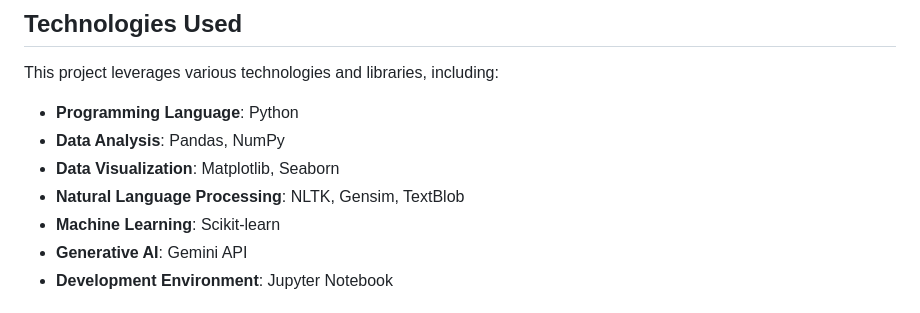
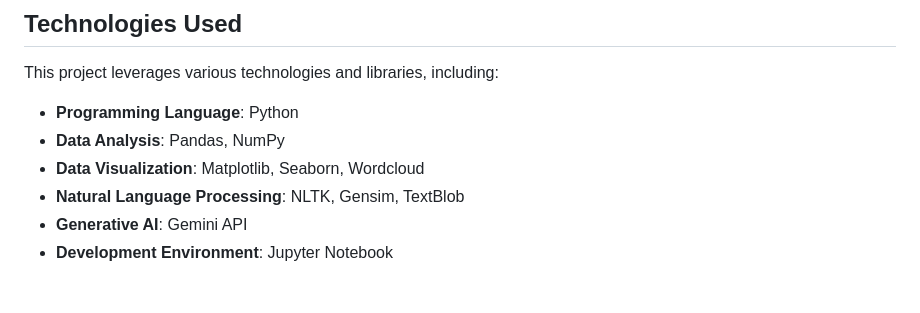
Before and after one commit to aguru-venkata-saisantosh-patnaik/App_Feedback_Analysis, a Markdown page: README.md, the part around the change. Drawn GitHub-style.

```diff
--- a/README.md
+++ b/README.md
@@ -40,9 +40,8 @@ This project leverages various technologies and libraries, including:
 
 - **Programming Language**: Python
 - **Data Analysis**: Pandas, NumPy
-- **Data Visualization**: Matplotlib, Seaborn
+- **Data Visualization**: Matplotlib, Seaborn, Wordcloud
 - **Natural Language Processing**: NLTK, Gensim, TextBlob
-- **Machine Learning**: Scikit-learn
 - **Generative AI**: Gemini API
 - **Development Environment**: Jupyter Notebook
 
```
